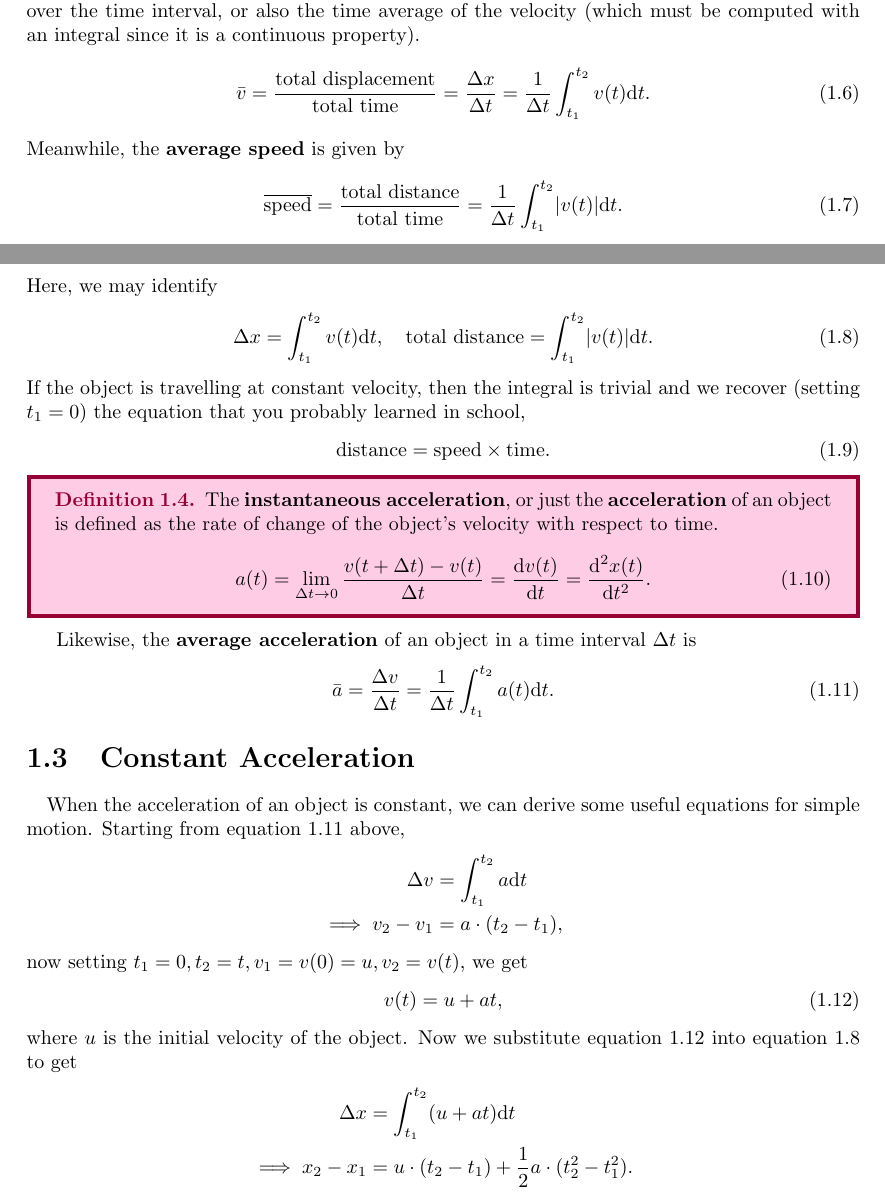
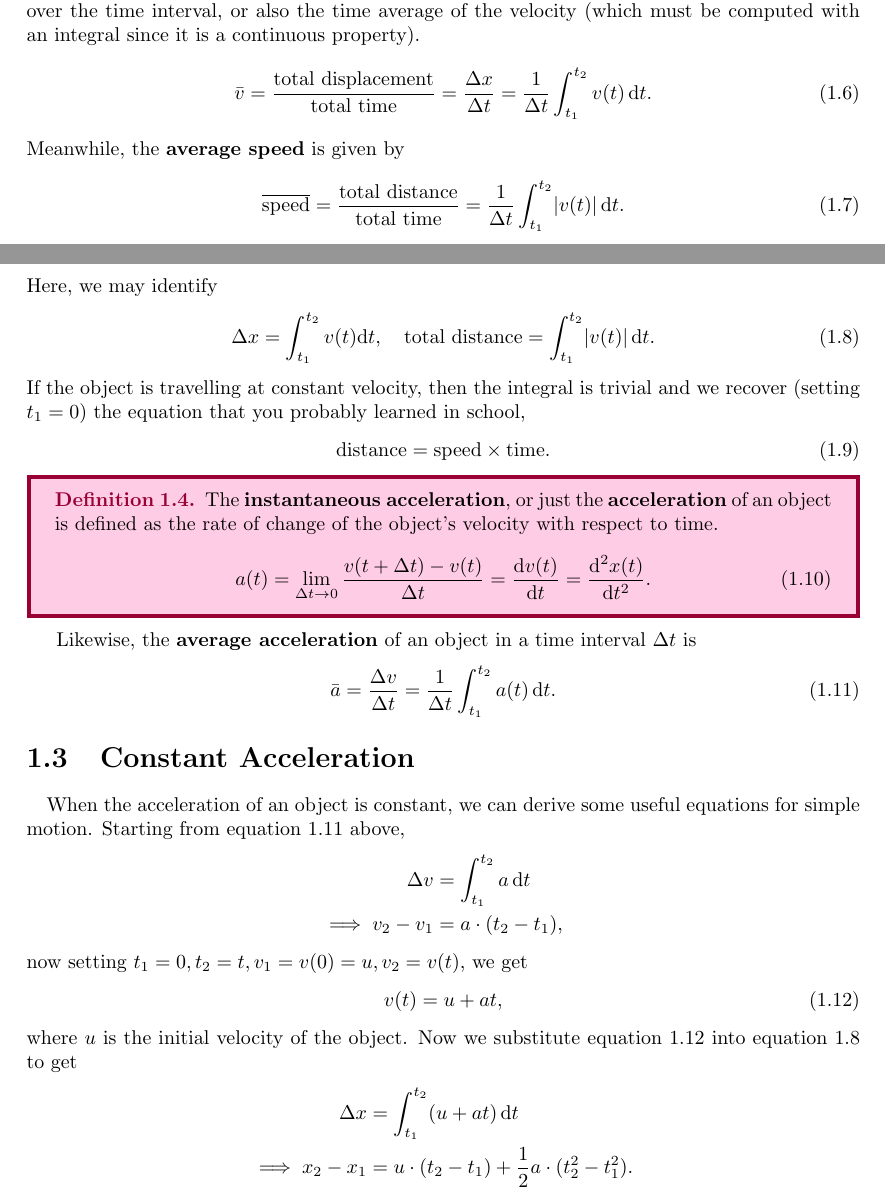
Before and after one commit to AlexeyRogS/lecture-notes, a LaTeX thesis (src/classical_mechanics.tex, which reads src/classical_mechanics/1_laws_of_motion.tex): two parts of pages 6 and 7 of 46, joined at a grey line, cut so that both start at the same text. Compiled offline with pdfLaTeX.

Commit message:
Changed labels to be more readable and change differentials to custom macro

```diff
--- a/src/classical_mechanics/1_laws_of_motion.tex
+++ b/src/classical_mechanics/1_laws_of_motion.tex
@@ -66,15 +66,15 @@
         \end{equation}
         The \textbf{average velocity} of an object in a time interval $\Delta t=t_2-t_1$ is given by the displacement over the time interval, or also the time average of the velocity (which must be computed with an integral since it is a continuous property).
         \begin{equation}
-            \bar{v}=\frac{\mathrm{total\ displacement}}{\mathrm{total\ time}}=\frac{\Delta x}{\Delta t}=\frac{1}{\Delta t}\int_{t_1}^{t_2}v(t)\mathrm{d}t.
+            \bar{v}=\frac{\mathrm{total\ displacement}}{\mathrm{total\ time}}=\frac{\Delta x}{\Delta t}=\frac{1}{\Delta t}\int_{t_1}^{t_2}v(t)\dd{t}.
         \end{equation}
         Meanwhile, the \textbf{average speed} is given by
         \begin{equation}
-            \overline{\mathrm{speed}}=\frac{\mathrm{total\ distance}}{\mathrm{total\ time}}=\frac{1}{\Delta t}\int_{t_1}^{t_2}\abs{v(t)}\mathrm{d}t.
+            \overline{\mathrm{speed}}=\frac{\mathrm{total\ distance}}{\mathrm{total\ time}}=\frac{1}{\Delta t}\int_{t_1}^{t_2}\abs{v(t)}\dd{t}.
         \end{equation}
         Here, we may identify
-        \begin{equation}\label{tot-disp}
-            \Delta x=\int_{t_1}^{t_2}v(t)\mathrm{d}t,\quad \mathrm{total\ distance}=\int_{t_1}^{t_2}\abs{v(t)}\mathrm{d}t.
+        \begin{equation}\label{eq:total-disp}
+            \Delta x=\int_{t_1}^{t_2}v(t)\mathrm{d}t,\quad \mathrm{total\ distance}=\int_{t_1}^{t_2}\abs{v(t)}\dd{t}.
         \end{equation}
         If the object is travelling at constant velocity, then the integral is trivial and we recover (setting $t_1=0$) the equation that you probably learned in school,
         \begin{equation}
@@ -87,26 +87,26 @@
             \end{equation}
         \end{definition}
         Likewise, the \textbf{average acceleration} of an object in a time interval $\Delta t$ is
-        \begin{equation}\label{av-acc}
-            \bar{a}=\frac{\Delta v}{\Delta t}=\frac{1}{\Delta t}\int_{t_1}^{t_2}a(t)\mathrm{d}t.
+        \begin{equation}\label{eq:average-acc}
+            \bar{a}=\frac{\Delta v}{\Delta t}=\frac{1}{\Delta t}\int_{t_1}^{t_2}a(t)\dd{t}.
         \end{equation}
 
     \section{Constant Acceleration}
         \paragraph{}
         When the acceleration of an object is constant, we can derive some useful equations for simple motion.
-        Starting from equation \ref{av-acc} above,
+        Starting from equation \ref{eq:average-acc} above,
         \begin{align*}
-            \Delta v&=\int_{t_1}^{t_2}a\mathrm{d}t\\
+            \Delta v&=\int_{t_1}^{t_2}a\dd{t}\\
             \implies v_2-v_1&=a\cdot(t_2-t_1),
         \end{align*}
         now setting $t_1=0,t_2=t,v_1=v(0)=u,v_2=v(t)$, we get
-        \begin{equation}\label{suvat-1}
+        \begin{equation}\label{eq:suvat-1}
             v(t)=u+at,
         \end{equation}
         where $u$ is the initial velocity of the object.
-        Now we substitute equation \ref{suvat-1} into equation \ref{tot-disp} to get
+        Now we substitute equation \ref{eq:suvat-1} into equation \ref{eq:total-disp} to get
         \begin{align*}
-            \Delta x&=\int_{t_1}^{t_2}(u+at)\mathrm{d}t\\
+            \Delta x&=\int_{t_1}^{t_2}(u+at)\dd{t}\\
             \implies x_2-x_1&=u\cdot(t_2-t_1)+\frac{1}{2}a\cdot(t_2^2-t_1^2).
         \end{align*}
         Setting $t_1=0,t_2=t,x_1=x(0)=x_0,x_2=x(t)$ like before and recalling $s(t)=x(t)-x_0$, we get
```
Also changed, not shown: src/classical_mechanics/1_laws_of_motion.tex (28 more changed lines).
